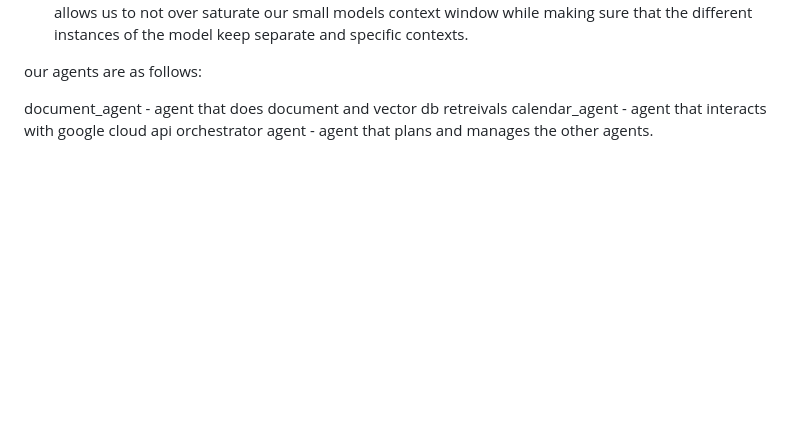
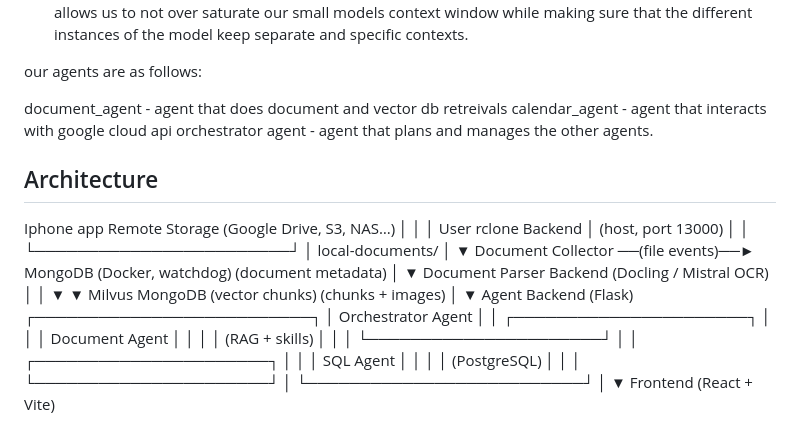
Before and after one commit to deafquake/double-muscled-data-cow, a Markdown page: README.md, the part around the change. Drawn GitHub-style; blank space fills up the shorter version.

Commit message:
Enhance README with architecture section
Added architecture diagram to README for better understanding of system components.

```diff
--- a/README.md
+++ b/README.md
@@ -30,3 +30,42 @@ our agents are as follows:
 document_agent - agent that does document and vector db retreivals
 calendar_agent - agent that interacts with google cloud api
 orchestrator agent - agent that plans and manages the other agents.
+
+## Architecture
+Iphone app         Remote Storage (Google Drive, S3, NAS…)
+     │                        │
+     │               User rclone Backend
+     │                (host, port 13000)
+     │                        │
+     └────────────────────────┘
+                  │
+           local-documents/
+                  │
+                  ▼
+        Document Collector ──(file events)──► MongoDB
+        (Docker, watchdog)                   (document metadata)
+                                                    │
+                                                    ▼
+                                       Document Parser Backend
+                                       (Docling / Mistral OCR)
+                                        │              │
+                                        ▼              ▼
+                                     Milvus         MongoDB
+                                  (vector chunks)  (chunks + images)
+                                             │
+                                             ▼
+                                   Agent Backend (Flask)
+                              ┌──────────────────────────┐
+                              │      Orchestrator Agent   │
+                              │  ┌──────────────────────┐ │
+                              │  │    Document Agent    │ │
+                              │  │  (RAG + skills)      │ │
+                              │  └──────────────────────┘ │
+                              │  ┌──────────────────────┐ │
+                              │  │      SQL Agent       │ │
+                              │  │  (PostgreSQL)        │ │
+                              │  └──────────────────────┘ │
+                              └──────────────────────────┘
+                                             │
+                                             ▼
+                                   Frontend (React + Vite)
```
